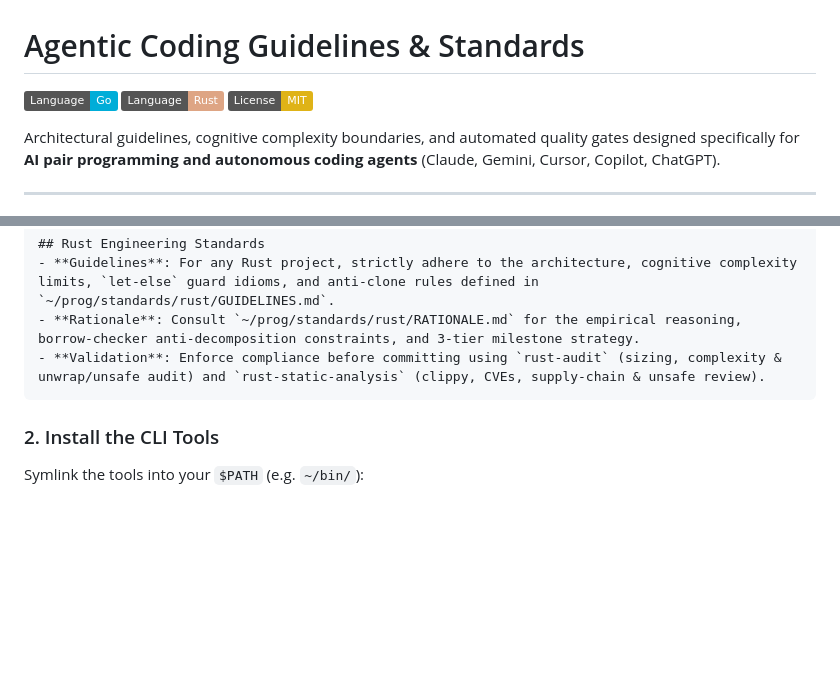
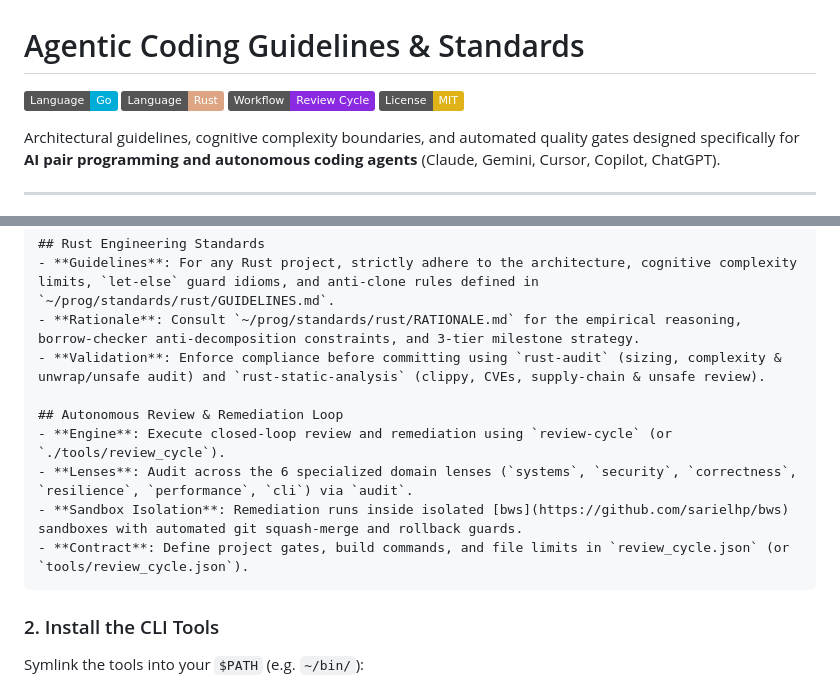
Before and after one commit to sarielhp/agentic-coding-guidelines, a Markdown page: README.md, 2 parts joined by grey strips. Rendered like a GitHub page; badges without logos; blank space fills up the shorter version.

````diff
--- a/README.md
+++ b/README.md
@@ -2,6 +2,7 @@
 
 [![Go Standards](https://img.shields.io/badge/Language-Go-00ADD8?style=flat&logo=go)](go/GUIDELINES.md)
 [![Rust Standards](https://img.shields.io/badge/Language-Rust-dea584?style=flat&logo=rust)](rust/GUIDELINES.md)
+[![Review Cycle](https://img.shields.io/badge/Workflow-Review%20Cycle-8A2BE2?style=flat)](workflow/README.md)
 [![License: MIT](https://img.shields.io/badge/License-MIT-yellow.svg)](LICENSE)
 
 Architectural guidelines, cognitive complexity boundaries, and automated quality gates designed specifically for **AI pair programming and autonomous coding agents** (Claude, Gemini, Cursor, Copilot, ChatGPT).
@@ -101,6 +104,12 @@ Add the directives to your AI prompt or system instructions:
 - **Guidelines**: For any Rust project, strictly adhere to the architecture, cognitive complexity limits, `let-else` guard idioms, and anti-clone rules defined in `~/prog/standards/rust/GUIDELINES.md`.
 - **Rationale**: Consult `~/prog/standards/rust/RATIONALE.md` for the empirical reasoning, borrow-checker anti-decomposition constraints, and 3-tier milestone strategy.
 - **Validation**: Enforce compliance before committing using `rust-audit` (sizing, complexity & unwrap/unsafe audit) and `rust-static-analysis` (clippy, CVEs, supply-chain & unsafe review).
+
+## Autonomous Review & Remediation Loop
+- **Engine**: Execute closed-loop review and remediation using `review-cycle` (or `./tools/review_cycle`).
+- **Lenses**: Audit across the 6 specialized domain lenses (`systems`, `security`, `correctness`, `resilience`, `performance`, `cli`) via `audit`.
+- **Sandbox Isolation**: Remediation runs inside isolated [bws](https://github.com/sarielhp/bws) sandboxes with automated git squash-merge and rollback guards.
+- **Contract**: Define project gates, build commands, and file limits in `review_cycle.json` (or `tools/review_cycle.json`).
 ```
 
 ### 2. Install the CLI Tools
````
Also changed, not shown: other parts of README.md (+28 -16 lines).
